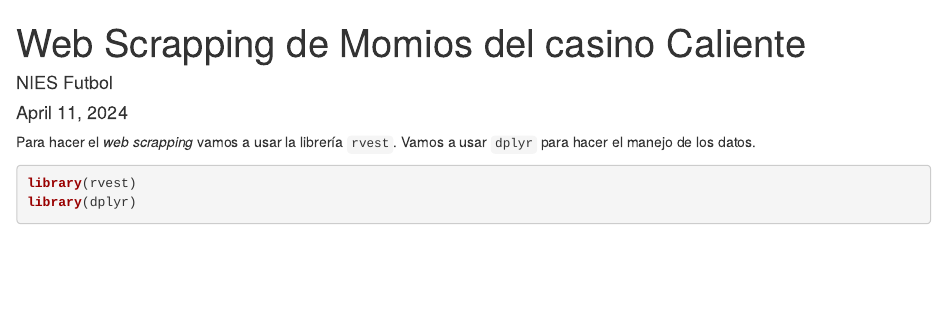
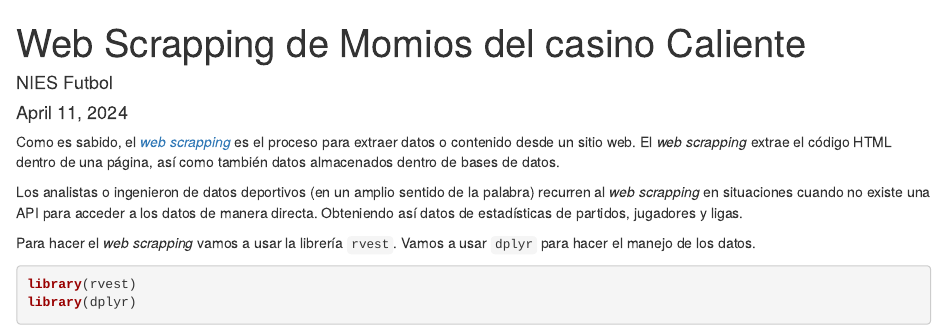
Before and after one commit to davidmacer/caliente-web-scrapping, an R Markdown document (docs/index.Rmd): the page in a window 1100 px wide, from its top. Rendered offline with R 4.5, knitr and Pandoc, with nearby package versions; some code elsewhere in the file could not run offline.

Commit message:
Agrega párrafos introductorios
¿Qué es web scrapping y cómo se usa en el deporte? (a grandes rasgos).

````diff
--- a/docs/index.Rmd
+++ b/docs/index.Rmd
@@ -8,6 +8,10 @@
 ```{r setup, include=FALSE}
 knitr::opts_chunk$set(echo = TRUE, message = FALSE, warning = FALSE)
 ```
+
+Como es sabido, el [_web scrapping_](https://www.google.com/search?q=web+scrapping&oq=web+scrapping&aqs=chrome..69i57j0i10i512l4j69i60l3.2971j0j7&sourceid=chrome&ie=UTF-8) es el proceso para extraer datos o contenido desde un sitio web. El _web scrapping_ extrae el código HTML dentro de una página, así como también datos almacenados dentro de bases de datos.
+
+Los analistas o ingenieron de datos deportivos (en un amplio sentido de la palabra) recurren al _web scrapping_ en situaciones cuando no existe una API para acceder a los datos de manera directa. Obteniendo así datos de estadísticas de partidos, jugadores y ligas.
 
 Para hacer el _web scrapping_ vamos a usar la librería `rvest`. Vamos a usar `dplyr` para hacer el manejo de los datos.
 
````
